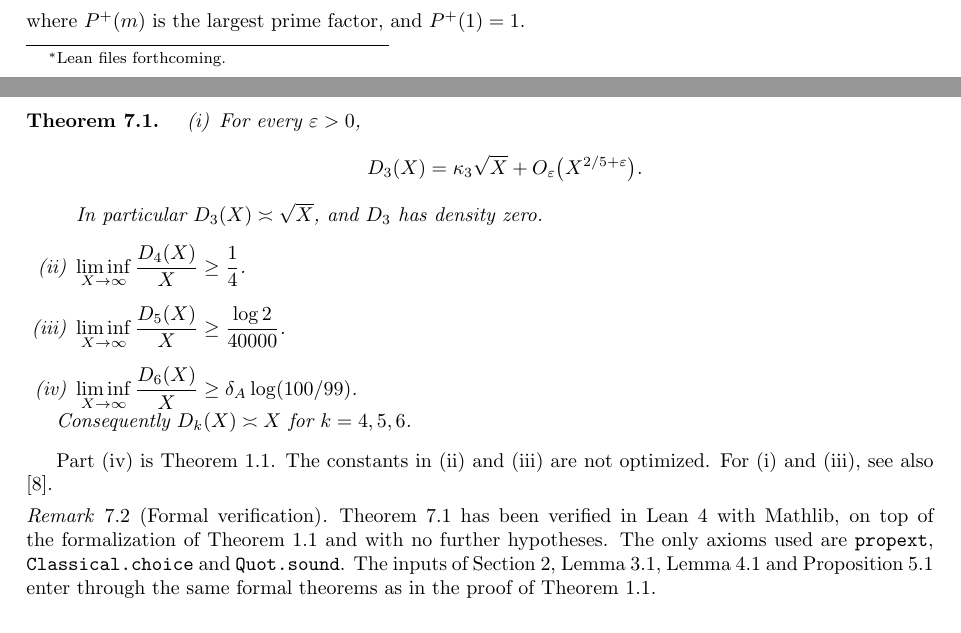
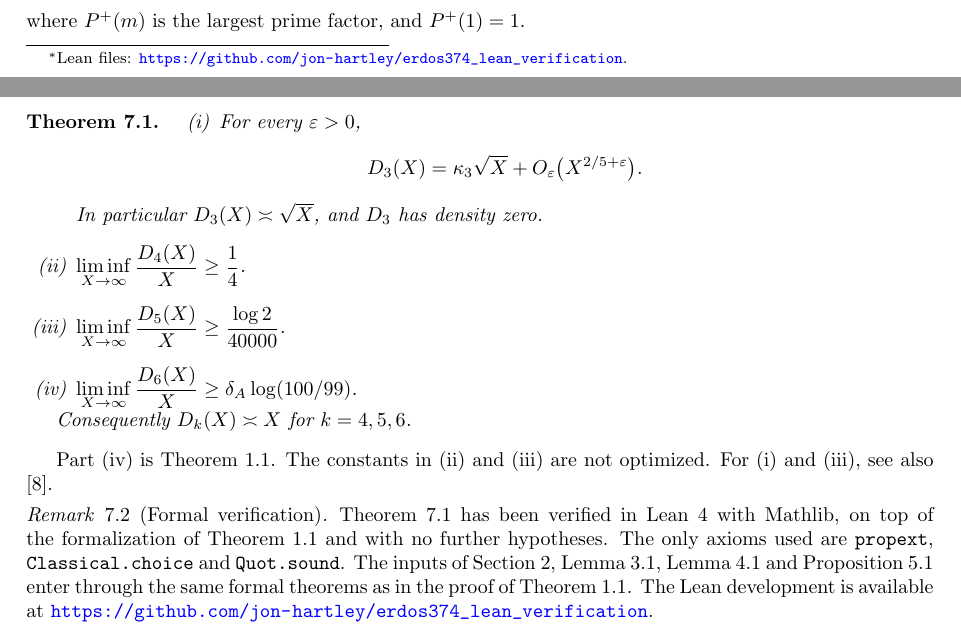
Before and after one commit to jon-hartley/erdos374_lean_verification, a LaTeX paper (paper/A_Resolution_of_Erdos_374.tex): two parts of pages 1 and 11 of 14, joined at a grey line, cut so that both start at the same text. Compiled offline with pdfLaTeX.

Commit message:
Paper: add repository link to footnote and Remark 7.2
Co-Authored-By: Claude Opus 5.5 <noreply@anthropic.com>
Claude-Session: https://claude.ai/code/session_011uB6w4phFpC6Qnw5Z4qnSA

```diff
--- a/paper/A_Resolution_of_Erdos_374.tex
+++ b/paper/A_Resolution_of_Erdos_374.tex
@@ -20,7 +20,7 @@
 \newcommand{\sfk}{\operatorname{sf}}
 
 \title{A Resolution of Erdos 374}
-\author{Jonathan S. Hartley\thanks{Lean files forthcoming.} \and Matthew A. Olson \and Jusvin Dhillon}
+\author{Jonathan S. Hartley\thanks{Lean files: \url{https://github.com/jon-hartley/erdos374_lean_verification}.} \and Matthew A. Olson \and Jusvin Dhillon}
 \date{September 21, 2026}
 
 \begin{document}
@@ -727,6 +727,8 @@ Theorem~\ref{thm:growth} has been verified in Lean~4 with Mathlib, on top of the
 Theorem~1.1 and with no further hypotheses. The only axioms used are \texttt{propext},
 \texttt{Classical.choice} and \texttt{Quot.sound}. The inputs of Section~2, Lemma~3.1, Lemma~4.1 and
 Proposition~5.1 enter through the same formal theorems as in the proof of Theorem~1.1.
+The Lean development is available at
+\url{https://github.com/jon-hartley/erdos374_lean_verification}.
 \end{remark}
 
 \subsection{Endpoints with nonconsecutive top indices}
```
Also changed, not shown: paper/A_Resolution_of_Erdos_374.pdf.
